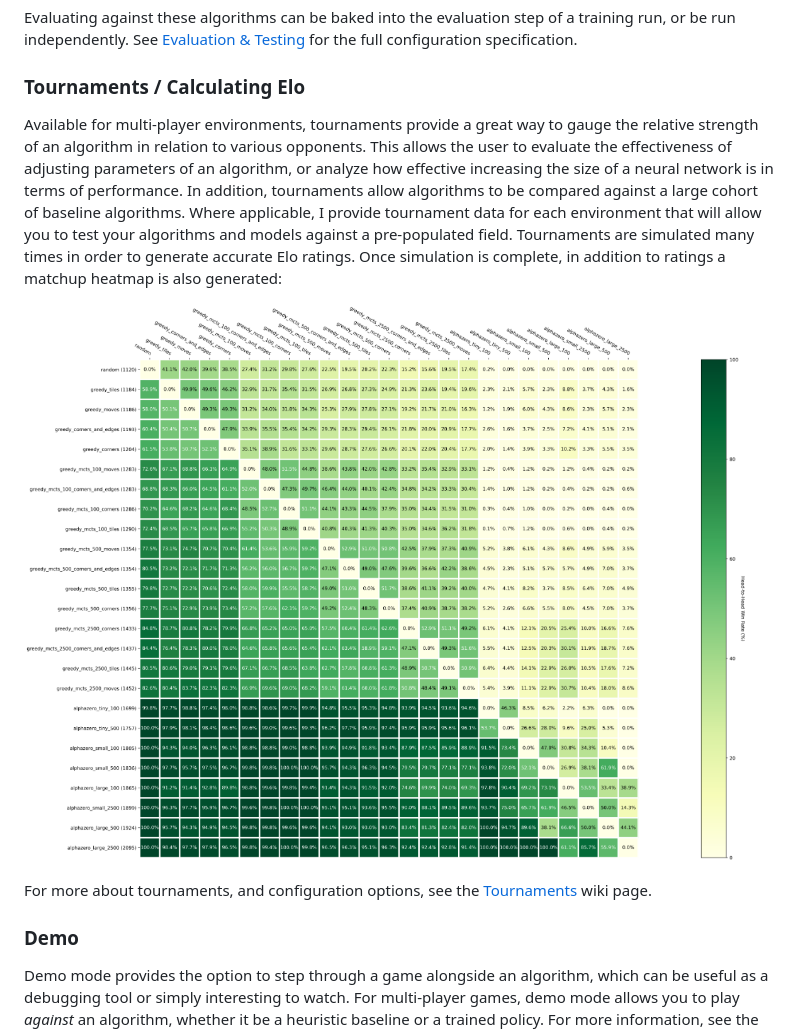
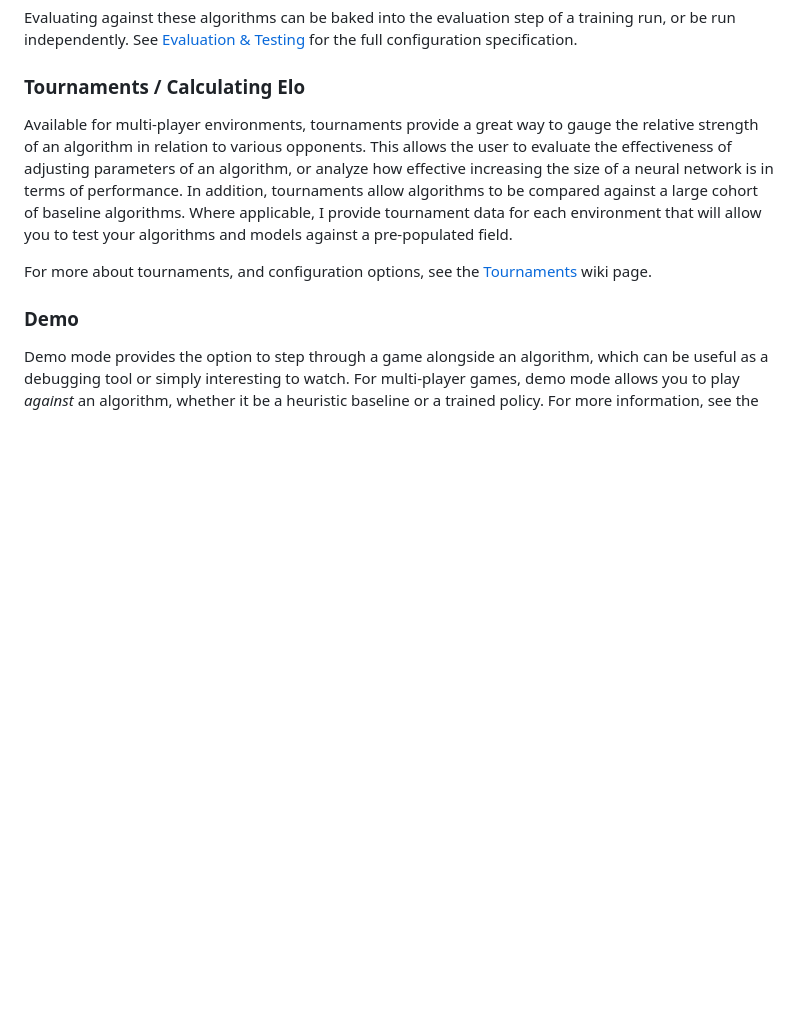
Before and after one commit to lowrollr/turbozero, a Markdown page: README.md, the part around the change. Drawn GitHub-style; blank space fills up the shorter version.

```diff
--- a/README.md
+++ b/README.md
@@ -42,9 +42,7 @@ Evaluating against these algorithms can be baked into the evaluation step of a t
 
 ### Tournaments / Calculating Elo
 
-Available for multi-player environments, tournaments provide a great way to gauge the relative strength of an algorithm in relation to various opponents. This allows the user to evaluate the effectiveness of adjusting parameters of an algorithm, or analyze how effective increasing the size of a neural network is in terms of performance. In addition, tournaments allow algorithms to be compared against a large cohort of baseline algorithms. Where applicable, I provide tournament data for each environment that will allow you to test your algorithms and models against a pre-populated field. Tournaments are simulated many times in order to generate accurate Elo ratings. Once simulation is complete, in addition to ratings a matchup heatmap is also generated:
-
-![heatmap](./misc/heatmap.png)
+Available for multi-player environments, tournaments provide a great way to gauge the relative strength of an algorithm in relation to various opponents. This allows the user to evaluate the effectiveness of adjusting parameters of an algorithm, or analyze how effective increasing the size of a neural network is in terms of performance. In addition, tournaments allow algorithms to be compared against a large cohort of baseline algorithms. Where applicable, I provide tournament data for each environment that will allow you to test your algorithms and models against a pre-populated field.
 
 For more about tournaments, and configuration options, see the [Tournaments](https://github.com/lowrollr/turbozero/wiki/Tournaments) wiki page.
 
```
